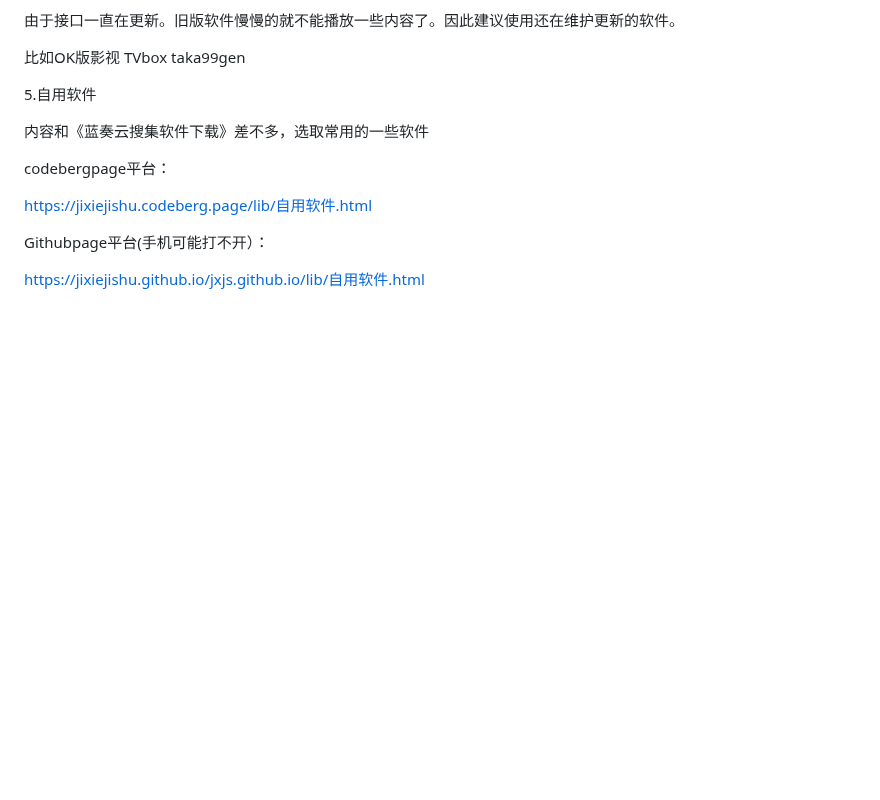
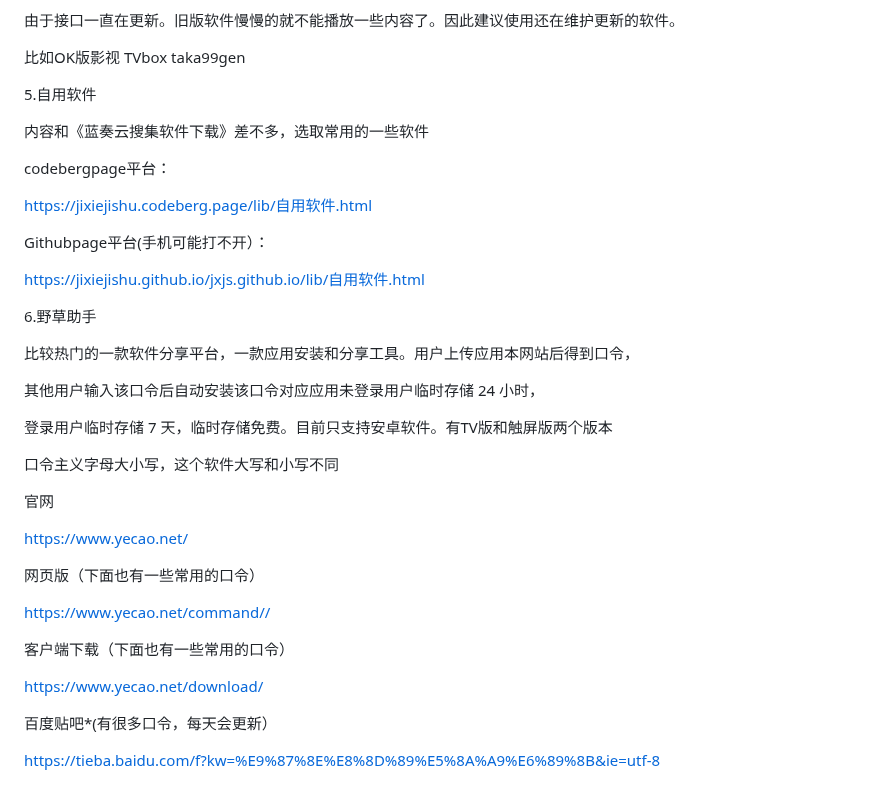
Before and after one commit to jixiejishu/jxjs.github.io, a Markdown page: README.md, the part around the change. GitHub-like rendering; blank space fills up the shorter version.

Commit message:
Update README.md
野草助手

```diff
--- a/README.md
+++ b/README.md
@@ -218,3 +218,29 @@ https://jixiejishu.codeberg.page/lib/自用软件.html
 Githubpage平台(手机可能打不开）：
 
 https://jixiejishu.github.io/jxjs.github.io/lib/自用软件.html
+
+6.野草助手
+
+比较热门的一款软件分享平台，一款应用安装和分享工具。用户上传应用本网站后得到口令，
+
+其他用户输入该口令后自动安装该口令对应应用未登录用户临时存储 24 小时，
+
+登录用户临时存储 7 天，临时存储免费。目前只支持安卓软件。有TV版和触屏版两个版本
+
+口令主义字母大小写，这个软件大写和小写不同
+
+官网
+
+https://www.yecao.net/
+
+网页版（下面也有一些常用的口令）
+
+https://www.yecao.net/command//
+
+客户端下载（下面也有一些常用的口令）
+
+https://www.yecao.net/download/
+
+百度贴吧*(有很多口令，每天会更新）
+
+https://tieba.baidu.com/f?kw=%E9%87%8E%E8%8D%89%E5%8A%A9%E6%89%8B&ie=utf-8
```
